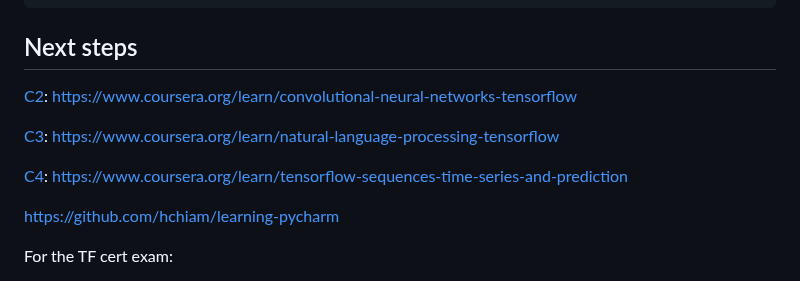
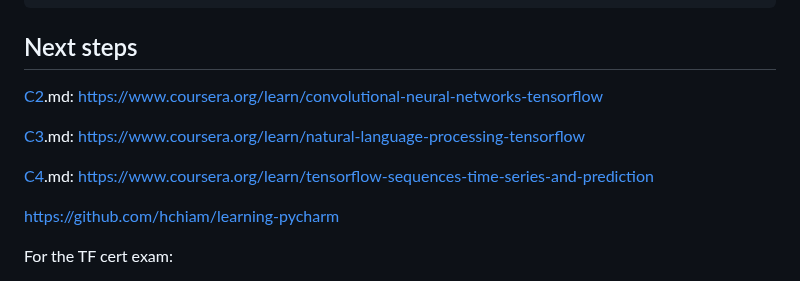
Before and after one commit to hchiam/learning-tf, a Markdown page: my_coursera_notes/README.md, the part around the change. GitHub-like rendering.

Commit message:
point out .md

```diff
--- a/my_coursera_notes/README.md
+++ b/my_coursera_notes/README.md
@@ -191,11 +191,11 @@ history = model.fit(
 
 ## Next steps
 
-[C2](https://github.com/hchiam/learning-tensorflow/blob/main/my_coursera_notes/C2.md): https://www.coursera.org/learn/convolutional-neural-networks-tensorflow
+[C2](https://github.com/hchiam/learning-tensorflow/blob/main/my_coursera_notes/C2.md).md: https://www.coursera.org/learn/convolutional-neural-networks-tensorflow
 
-[C3](https://github.com/hchiam/learning-tensorflow/blob/main/my_coursera_notes/C3.md): https://www.coursera.org/learn/natural-language-processing-tensorflow
+[C3](https://github.com/hchiam/learning-tensorflow/blob/main/my_coursera_notes/C3.md).md: https://www.coursera.org/learn/natural-language-processing-tensorflow
 
-[C4](https://github.com/hchiam/learning-tensorflow/blob/main/my_coursera_notes/C4.md): https://www.coursera.org/learn/tensorflow-sequences-time-series-and-prediction
+[C4](https://github.com/hchiam/learning-tensorflow/blob/main/my_coursera_notes/C4.md).md: https://www.coursera.org/learn/tensorflow-sequences-time-series-and-prediction
 
 https://github.com/hchiam/learning-pycharm
 
```
